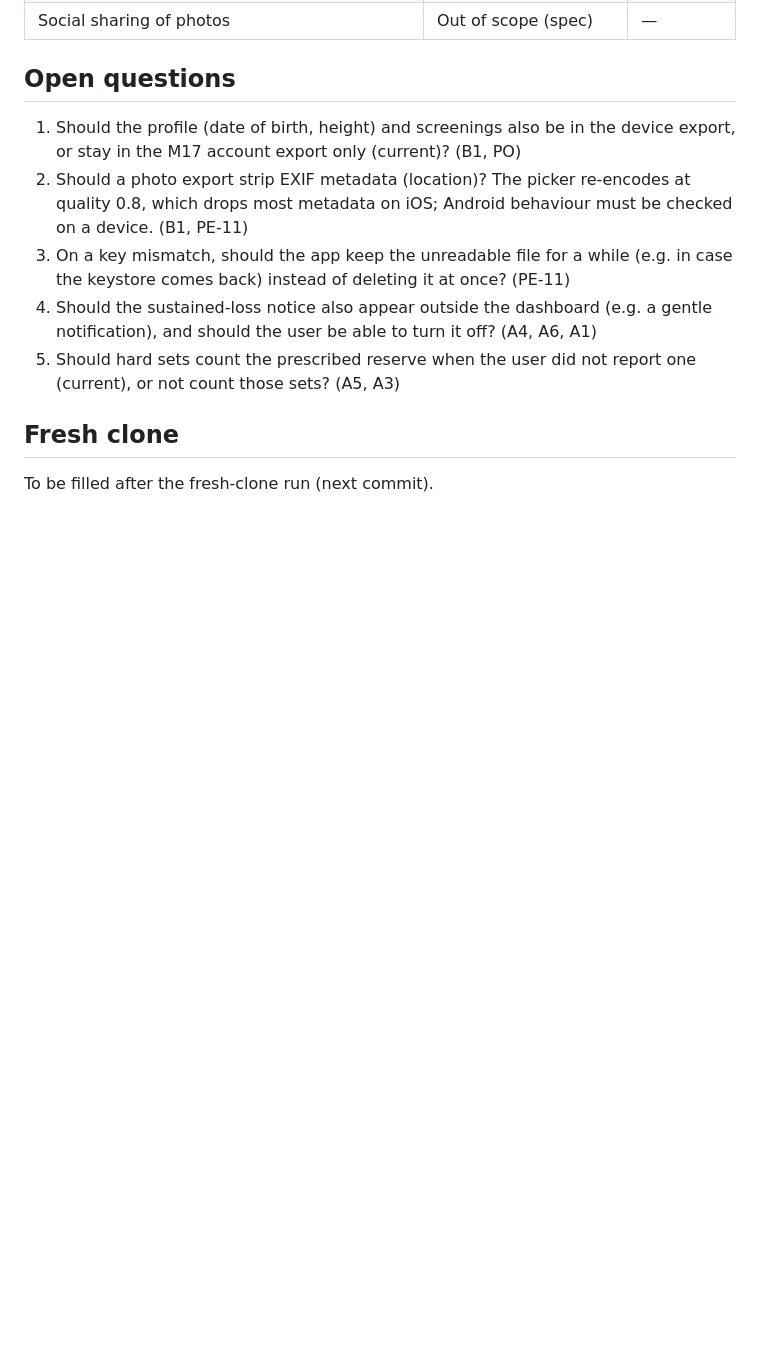
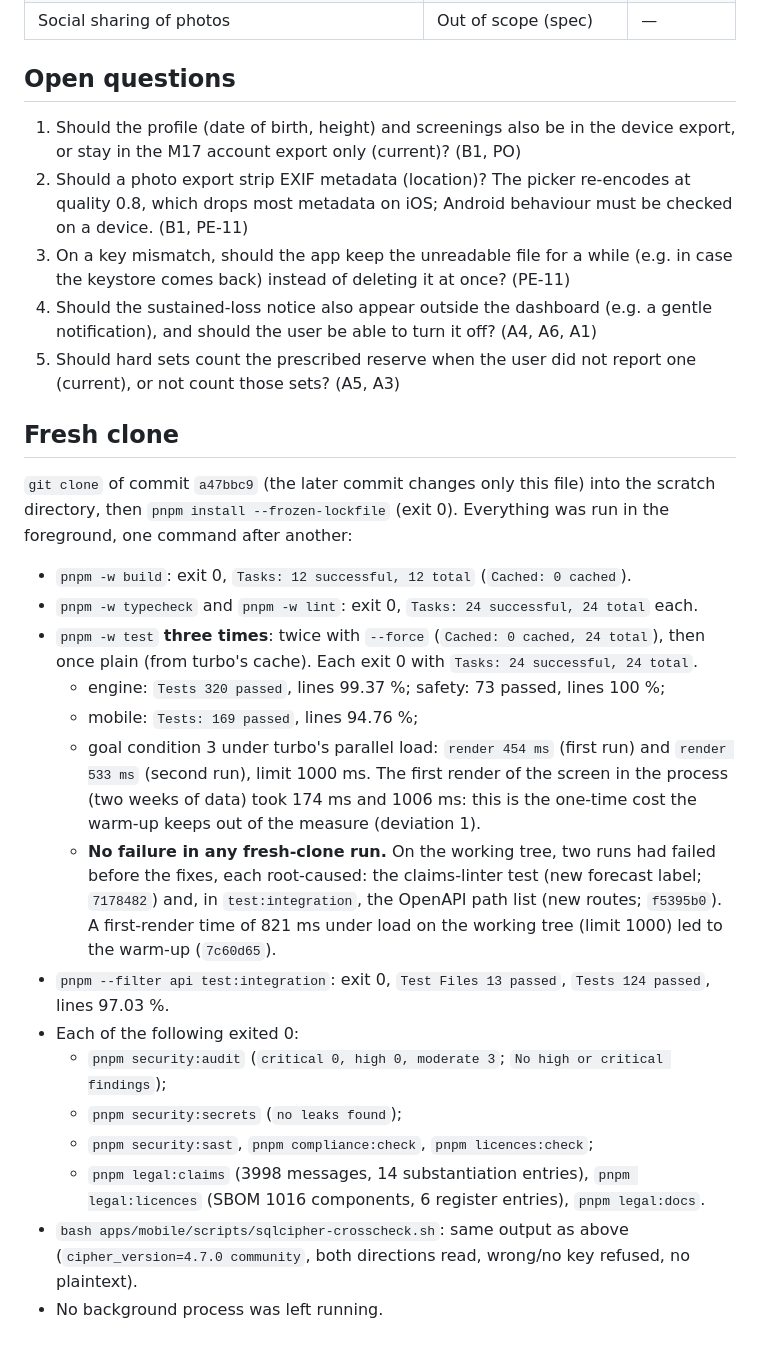
Before and after one commit to mliad313sn/fitadapt, a Markdown page: docs/status/M04.md, the part around the change. Drawn GitHub-style; blank space fills up the shorter version.

Commit message:
docs(m04): record fresh-clone results
Co-Authored-By: Claude Opus 5.5 <noreply@anthropic.com>
Claude-Session: https://claude.ai/code/session_013FmccoinR8teLZqBLrxC3n

```diff
--- a/docs/status/M04.md
+++ b/docs/status/M04.md
@@ -209,4 +209,20 @@ Also for review (not numbers): the milestone paths and their gym/home equivalent
 
 ## Fresh clone
 
-To be filled after the fresh-clone run (next commit).
+`git clone` of commit `a47bbc9` (the later commit changes only this file) into the scratch directory, then `pnpm install --frozen-lockfile` (exit 0). Everything was run in the foreground, one command after another:
+
+- `pnpm -w build`: exit 0, `Tasks: 12 successful, 12 total` (`Cached: 0 cached`).
+- `pnpm -w typecheck` and `pnpm -w lint`: exit 0, `Tasks: 24 successful, 24 total` each.
+- `pnpm -w test` **three times**: twice with `--force` (`Cached: 0 cached, 24 total`), then once plain (from turbo's cache). Each exit 0 with `Tasks: 24 successful, 24 total`.
+  - engine: `Tests 320 passed`, lines 99.37 %; safety: 73 passed, lines 100 %;
+  - mobile: `Tests: 169 passed`, lines 94.76 %;
+  - goal condition 3 under turbo's parallel load: `render 454 ms` (first run) and `render 533 ms` (second run), limit 1000 ms. The first render of the screen in the process (two weeks of data) took 174 ms and 1006 ms: this is the one-time cost the warm-up keeps out of the measure (deviation 1).
+  - **No failure in any fresh-clone run.** On the working tree, two runs had failed before the fixes, each root-caused: the claims-linter test (new forecast label; `7178482`) and, in `test:integration`, the OpenAPI path list (new routes; `f5395b0`). A first-render time of 821 ms under load on the working tree (limit 1000) led to the warm-up (`7c60d65`).
+- `pnpm --filter api test:integration`: exit 0, `Test Files 13 passed`, `Tests 124 passed`, lines 97.03 %.
+- Each of the following exited 0:
+  - `pnpm security:audit` (`critical 0, high 0, moderate 3`; `No high or critical findings`);
+  - `pnpm security:secrets` (`no leaks found`);
+  - `pnpm security:sast`, `pnpm compliance:check`, `pnpm licences:check`;
+  - `pnpm legal:claims` (3998 messages, 14 substantiation entries), `pnpm legal:licences` (SBOM 1016 components, 6 register entries), `pnpm legal:docs`.
+- `bash apps/mobile/scripts/sqlcipher-crosscheck.sh`: same output as above (`cipher_version=4.7.0 community`, both directions read, wrong/no key refused, no plaintext).
+- No background process was left running.
```
